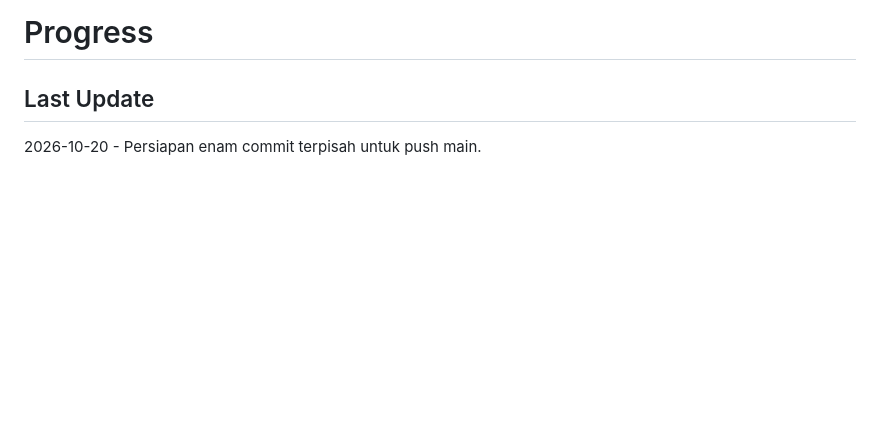
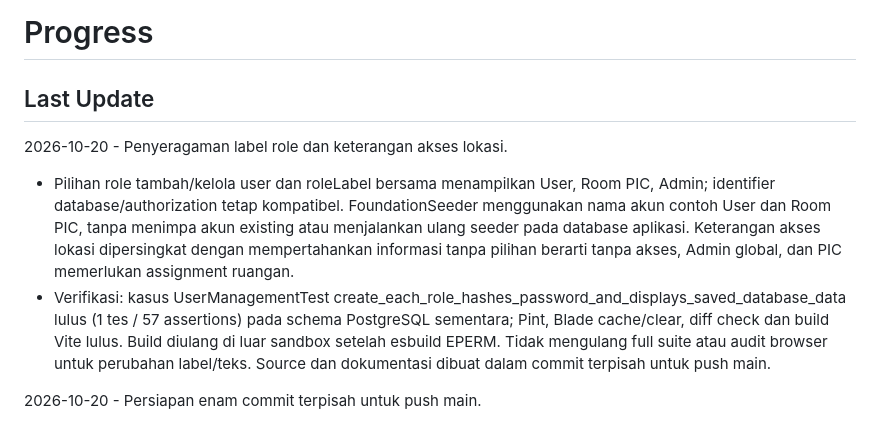
Before and after one commit to ahsanul22/spmt-booking-room, a Markdown page: docs/PROGRESS.md, the part around the change. Drawn GitHub-style; blank space fills up the shorter version.

Commit message:
docs: record role label and user form verification

```diff
--- a/docs/PROGRESS.md
+++ b/docs/PROGRESS.md
@@ -1,6 +1,11 @@
 # Progress
 
 ## Last Update
+
+2026-10-20 - Penyeragaman label role dan keterangan akses lokasi.
+
+- Pilihan role tambah/kelola user dan roleLabel bersama menampilkan User, Room PIC, Admin; identifier database/authorization tetap kompatibel. FoundationSeeder menggunakan nama akun contoh User dan Room PIC, tanpa menimpa akun existing atau menjalankan ulang seeder pada database aplikasi. Keterangan akses lokasi dipersingkat dengan mempertahankan informasi tanpa pilihan berarti tanpa akses, Admin global, dan PIC memerlukan assignment ruangan.
+- Verifikasi: kasus UserManagementTest create_each_role_hashes_password_and_displays_saved_database_data lulus (1 tes / 57 assertions) pada schema PostgreSQL sementara; Pint, Blade cache/clear, diff check dan build Vite lulus. Build diulang di luar sandbox setelah esbuild EPERM. Tidak mengulang full suite atau audit browser untuk perubahan label/teks. Source dan dokumentasi dibuat dalam commit terpisah untuk push main.
 
 2026-10-20 - Persiapan enam commit terpisah untuk push main.
 
```
